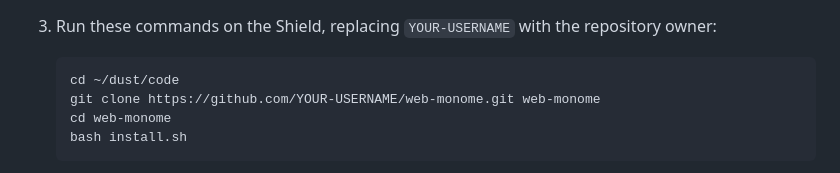
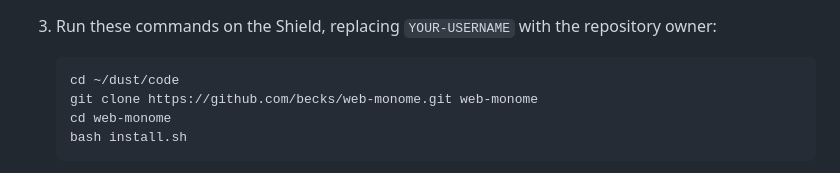
Before and after one commit to becks/web-monome, a Markdown page: README.md, the part around the change. Rendered like a GitHub page.

````diff
--- a/README.md
+++ b/README.md
@@ -20,7 +20,7 @@ You need a Shield running norns with MODS support and Python 3, on the same netw
 
    ```sh
    cd ~/dust/code
-   git clone https://github.com/YOUR-USERNAME/web-monome.git web-monome
+   git clone https://github.com/becks/web-monome.git web-monome
    cd web-monome
    bash install.sh
    ```
````
